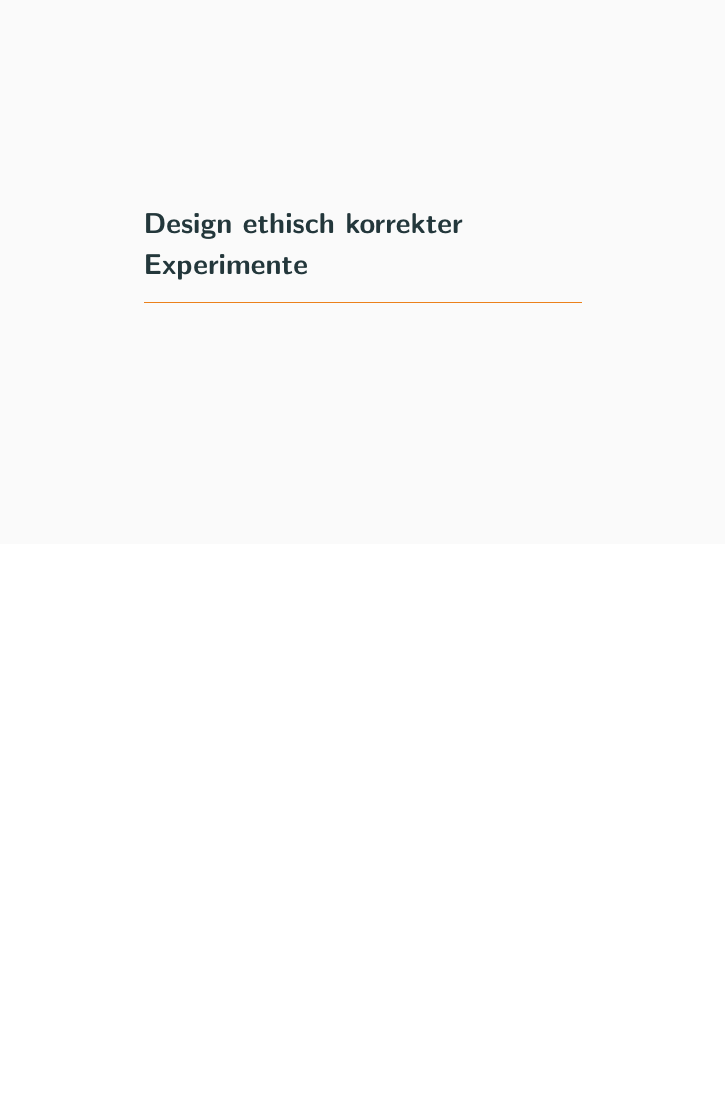
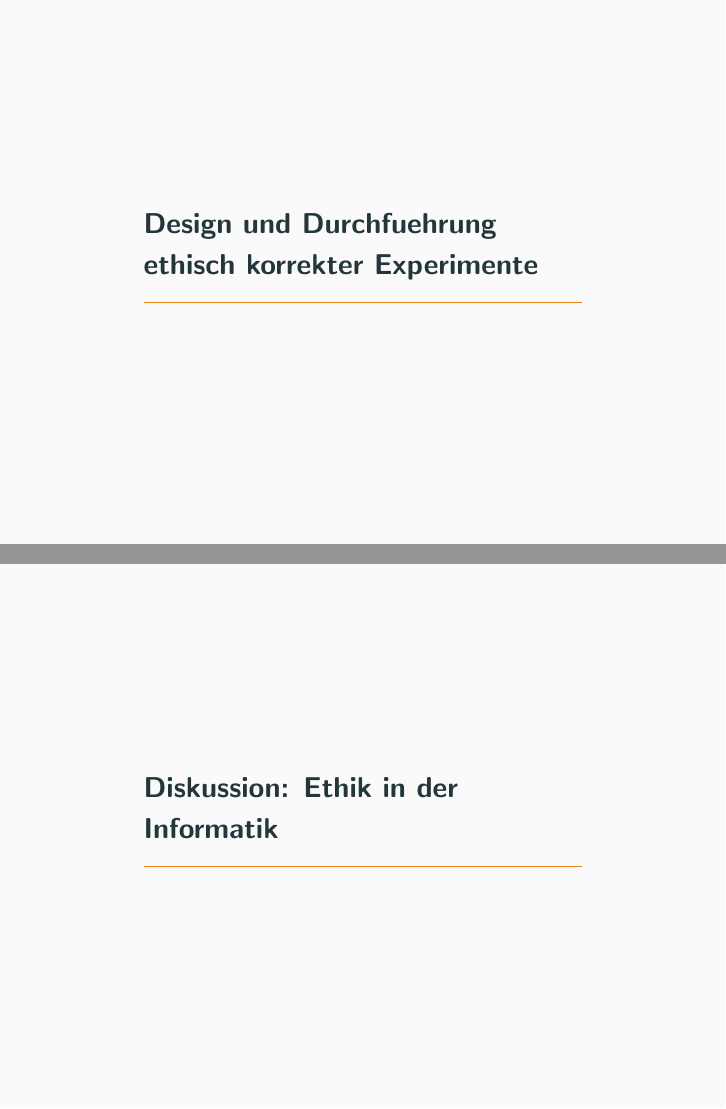
Before and after one commit to semueller/ethics, LaTeX slides (presentation.tex): page 5 of 5 before the commit and pages 5 and 6 of 6 after it, the two joined at a grey line, the shorter picture padded with empty space. Compiled offline with pdfLaTeX.

Commit message:
further notes in section two

```diff
--- a/presentation.tex
+++ b/presentation.tex
@@ -55,8 +55,16 @@
 
 \subsection{Unwissende VP/ VP nicht ausnutzen}
 
-\section{Design ethisch korrekter Experimente}
-%was der Text dazu sagt
+\section{Design und Durchfuehrung ethisch korrekter Experimente}
+%was der Text dazu sagt:
+\subsection{Design}
+%Grundsaeze: 1) Wahrung von Wuerde, Privatsphaere, psychische und physische Unversertheit; Ist die Gefaehrdung thematisch und/oder methodisch? Wie schwerwiegend wird die Beeintraechtigung eingeschaetzt? -> Voruntersuchung
+%2) Herstellung von Transparenz; Teilnehmer vollstaendig ueber Untersuchungsgegenstand und Untersuchungsmaterialien informieren um ihnen eien informierte Entscheidung zu ermoeglichen ob sie bspw bei sensiblen Themen weiter Auskunft geben wollen
+%3) Vermeidung von Taeuschungen;die Entscheidung muss man PERSOENLICH VERANTWORTEN KOENNEN WOW TOLL
+% Gespraeche mit anderen Wissenschaftlern [no shit shercock], alternative Untersuchungen planen (hierfuer vlt ein Beispiel durchsprechen? untersuchung die gegen ethische Richtlinien verstoesst so ummodellieren das sie ethisch in Ordnung ist)
+\subsection{Durchfuehrung}
+%Anwerben der VP -> keine zu grosse Belohnung anbieten?
+%Aufklaerung -> offen und ehrlich sein, Vertrag schliessen! VP verpflichtet sich auch dazu die Untersuchung gewissenhaft zu absolvieren
 
 \subsection{Beispiele aus den Fachbereichen Robotik, VR}
 %Sensibilisierung in Fachbereich
@@ -65,14 +73,19 @@
 % exposure therapy
 
 
-\subsection{Sensibilisierung: Ethik im Alltag(?)}
+\section{Diskussion: Ethik in der Informatik}
 %Da Gesetze und Richtlinien nur die praktische Ausuebung unseres theoretischen Verstaendnisses von dem Ethikbegriff sind, sollten wir den Begriff nun auch in einem groesseren Kontext diskutieren um durch eine Einordnung in einen groesseren Kontext fuer das Thema zu sensibilisieren
 
 %Zwangsrekrutierung Beispiel Google: Ist das ueberhaupt ein experiment? Warum fragen die nicht einfach ob man bei einem Beta-Test teilnehmen moechte?
 
-
 %Verantwortung von uns als KI Forschern, wie gehen wir mit KI um?
 %Arbeiten an moralisch fragwuerdigen Projekten oder erarbeiten von Wissen das bspw zur Kriegsfuehrung verwendet werden kann
+% ai als produkt: Welche Verantwortung uebernehmen wir wenn wir Software vertreiben die komplexe/wichtige Aufgaben uebernimmt oder unterstuetzt deren Verhalten wir nicht in jeder Situation vorhersagen koennen. Wir programmieren ein komplexes Produkt das sich unvorhersehbar verhalten kann.
+%Chirurgieroboter? Ueberwachungssoftware? Wie autonom darf diese Software sein? Wie sehr soll sich ein Mensch auf die Software verlassen duerfen? Was waeren ethisch korrekte Messgroessen um die beiden letzten Fragen beantworten zu koennen?
+
+%Wie verhalten wir uns gegenueber KI?
+% Minenroboter? Forscher hatten Mitleid beim Test von diesen Robotern; kann es zu einer schleichenden Verrohung kommen wenn wir humanoide Roboter ruecksichtslos "behandeln"?
+%Selbstbewusste KI, welche Massstaebe wuerde man an die anlegen? Eigenen Willen respektieren? Man koennte sie einfach kopieren und mit der Kopie experimentieren und bei Schaeden danach loeschen?
 
 
 \end{document}
```
Also changed, not shown: presentation.pdf.
